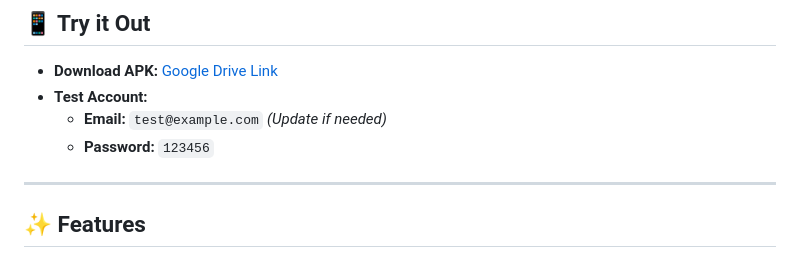
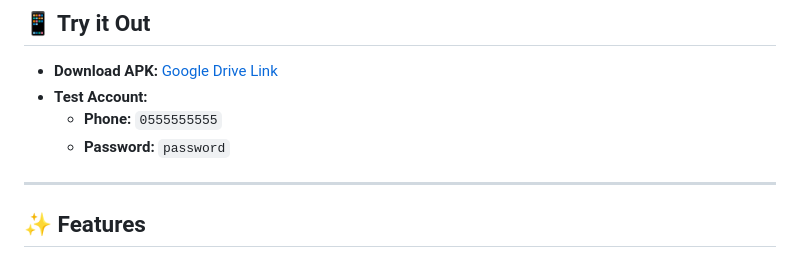
Before and after one commit to yousef391/delivery_app, a Markdown page: README.md, the part around the change. Rendered like a GitHub page.

Commit message:
Update test credentials to match codebase

```diff
--- a/README.md
+++ b/README.md
@@ -8,8 +8,8 @@ A modern, fast, and scalable delivery application built with Flutter, designed t
 
 - **Download APK:** [Google Drive Link](https://drive.google.com/file/d/1lIrbZRoKdS7AXf5Ue8DZtmmD5dS6hpHj/view?usp=drive_link)
 - **Test Account:**
-  - **Email:** `test@example.com` *(Update if needed)*
-  - **Password:** `123456`
+  - **Phone:** `0555555555`
+  - **Password:** `password`
 
 ---
 
```
